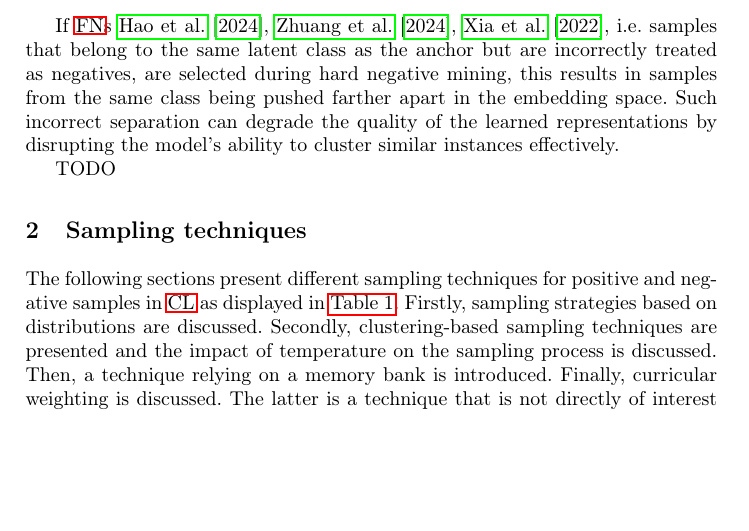
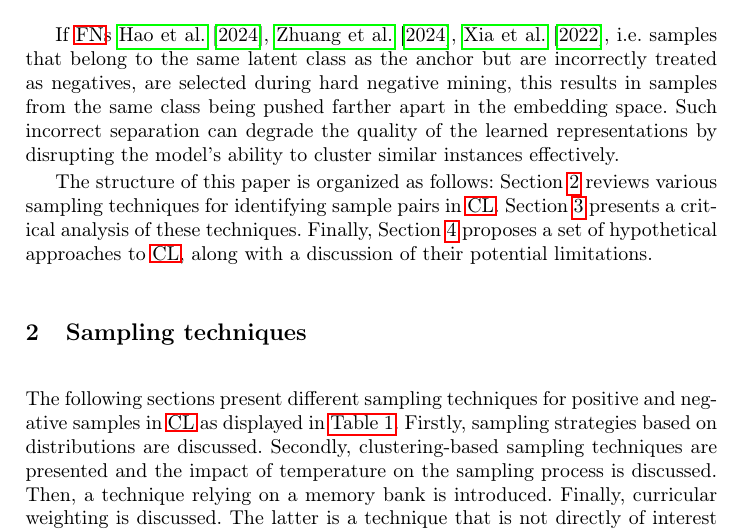
Before and after one commit to KlaraGtknst/master-seminar-ies, a LaTeX thesis (main.tex, which reads sections/introduction/structure_of_paper.tex): part of page 3 of 25, cut so that both start at the same text, the shorter picture padded with empty space. Compiled offline with pdfLaTeX.

Commit message:
feat: Add description of structure of paper

```diff
--- a/main.tex
+++ b/main.tex
@@ -25,6 +25,7 @@
 \newcommand{\authorA}{Klara M. Gutekunst}
 \newcommand{\progcl}{ProGCL}
 \newcommand{\curricularWeighting}{curricular weighting}
+\newcommand{\Section}[1]{Section \ref{#1}}
 
 % If you use the hyperref package, please uncomment the following two lines
 % to display URLs in blue roman font according to Springer's eBook style:
--- a/sections/introduction/structure_of_paper.tex
+++ b/sections/introduction/structure_of_paper.tex
@@ -1 +1,6 @@
-TODO
+% structure
+The structure of this paper is organized as follows:
+\Section{sec:sampling_techniques} reviews various sampling techniques for identifying sample pairs in \ac{cl}.
+\Section{sec:critic} presents a critical analysis of these techniques.
+Finally, \Section{sec:own_ideas} proposes a set of hypothetical approaches to \ac{cl},
+along with a discussion of their potential limitations.
```
